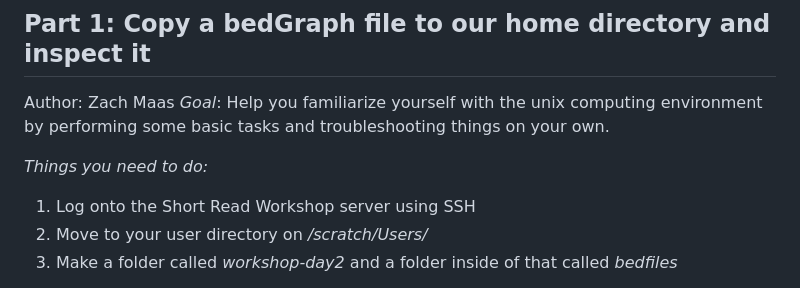
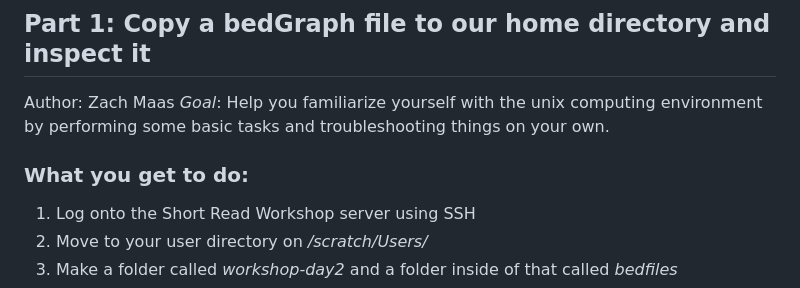
Before and after one commit to Dowell-Lab/srworkshop, a Markdown page: day02/README.md, the part around the change. Rendered like a GitHub page.

Commit message:
Update README.md for Day2

```diff
--- a/day02/README.md
+++ b/day02/README.md
@@ -4,7 +4,7 @@
 Author: Zach Maas
 *Goal*: Help you familiarize yourself with the unix computing environment by performing some basic tasks and troubleshooting things on your own.
 
-*Things you need to do:*
+### What you get to do:
 1. Log onto the Short Read Workshop server using SSH
 2. Move to your user directory on */scratch/Users/<username>*
 3. Make a folder called *workshop-day2* and a folder inside of that called *bedfiles*
```
